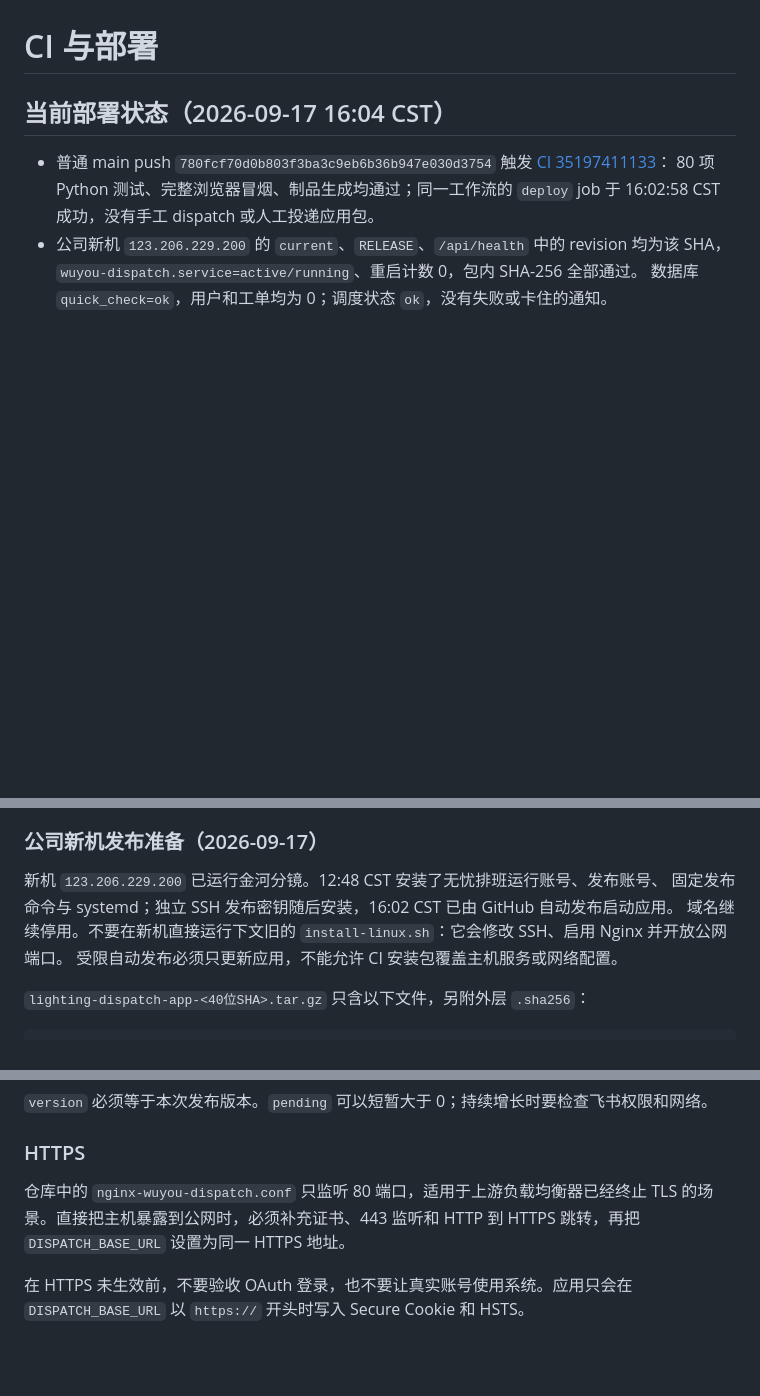
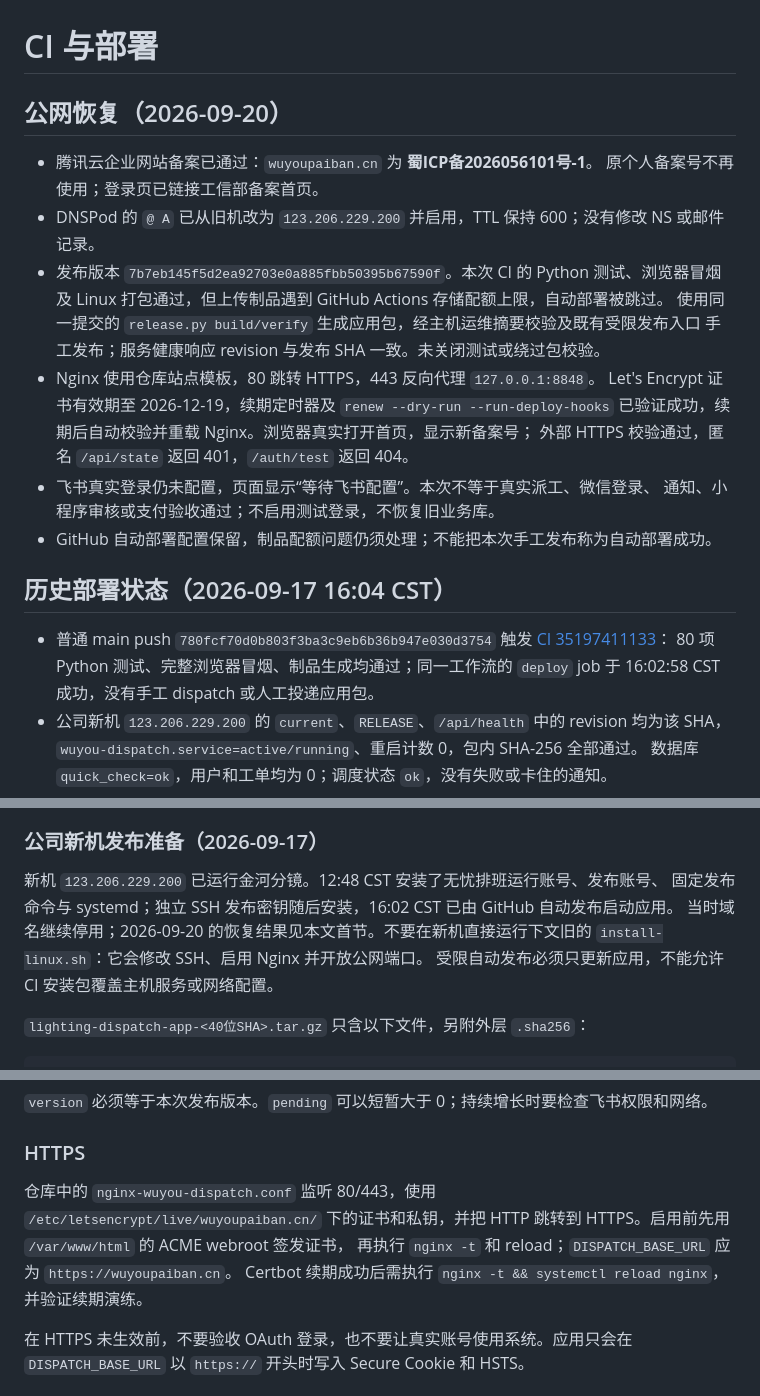
Before and after one commit to JinHe9527/lighting-dispatch, a Markdown page: docs/CI与部署.md, 3 parts joined by grey strips. GitHub-like rendering; blank space fills up the shorter version.

Commit message:
docs(ops): record public HTTPS launch [skip ci]
- Record company filing, DNS, TLS renewal and deployed revision
- Separate public reachability from pending login and CI quota work

```diff
--- a/docs/CI与部署.md
+++ b/docs/CI与部署.md
@@ -1,6 +1,23 @@
 # CI 与部署
 
-## 当前部署状态（2026-09-17 16:04 CST）
+## 公网恢复（2026-09-20）
+
+- 腾讯云企业网站备案已通过：`wuyoupaiban.cn` 为 **蜀ICP备2026056101号-1**。
+  原个人备案号不再使用；登录页已链接工信部备案首页。
+- DNSPod 的 `@ A` 已从旧机改为 `123.206.229.200` 并启用，TTL 保持 600；没有修改 NS 或邮件记录。
+- 发布版本 `7b7eb145f5d2ea92703e0a885fbb50395b67590f`。本次 CI 的 Python 测试、浏览器冒烟及
+  Linux 打包通过，但上传制品遇到 GitHub Actions 存储配额上限，自动部署被跳过。
+  使用同一提交的 `release.py build/verify` 生成应用包，经主机运维摘要校验及既有受限发布入口
+  手工发布；服务健康响应 revision 与发布 SHA 一致。未关闭测试或绕过包校验。
+- Nginx 使用仓库站点模板，80 跳转 HTTPS，443 反向代理 `127.0.0.1:8848`。
+  Let's Encrypt 证书有效期至 2026-12-19，续期定时器及 `renew --dry-run --run-deploy-hooks`
+  已验证成功，续期后自动校验并重载 Nginx。浏览器真实打开首页，显示新备案号；
+  外部 HTTPS 校验通过，匿名 `/api/state` 返回 401，`/auth/test` 返回 404。
+- 飞书真实登录仍未配置，页面显示“等待飞书配置”。本次不等于真实派工、微信登录、
+  通知、小程序审核或支付验收通过；不启用测试登录，不恢复旧业务库。
+- GitHub 自动部署配置保留，制品配额问题仍须处理；不能把本次手工发布称为自动部署成功。
+
+## 历史部署状态（2026-09-17 16:04 CST）
 
 - 普通 main push `780fcf70d0b803f3ba3c9eb6b36b947e030d3754` 触发
   [CI 35197411133](https://github.com/JinHe9527/lighting-dispatch/actions/runs/35197411133)：
@@ -75,7 +92,7 @@ CI 使用 Python 3.12、Node.js 22 和 pnpm 11.4，执行：
 
 新机 `123.206.229.200` 已运行金河分镜。12:48 CST 安装了无忧排班运行账号、发布账号、
 固定发布命令与 systemd；独立 SSH 发布密钥随后安装，16:02 CST 已由 GitHub 自动发布启动应用。
-域名继续停用。不要在新机直接运行下文旧的 `install-linux.sh`：它会修改 SSH、启用 Nginx 并开放公网端口。
+当时域名继续停用；2026-09-20 的恢复结果见本文首节。不要在新机直接运行下文旧的 `install-linux.sh`：它会修改 SSH、启用 Nginx 并开放公网端口。
 受限自动发布必须只更新应用，不能允许 CI 安装包覆盖主机服务或网络配置。
 
 `lighting-dispatch-app-<40位SHA>.tar.gz` 只含以下文件，另附外层 `.sha256`：
@@ -275,7 +292,10 @@ sudo sshd -t
 
 ### HTTPS
 
-仓库中的 `nginx-wuyou-dispatch.conf` 只监听 80 端口，适用于上游负载均衡器已经终止 TLS 的场景。直接把主机暴露到公网时，必须补充证书、443 监听和 HTTP 到 HTTPS 跳转，再把 `DISPATCH_BASE_URL` 设置为同一 HTTPS 地址。
+仓库中的 `nginx-wuyou-dispatch.conf` 监听 80/443，使用 `/etc/letsencrypt/live/wuyoupaiban.cn/`
+下的证书和私钥，并把 HTTP 跳转到 HTTPS。启用前先用 `/var/www/html` 的 ACME webroot 签发证书，
+再执行 `nginx -t` 和 reload；`DISPATCH_BASE_URL` 应为 `https://wuyoupaiban.cn`。
+Certbot 续期成功后需执行 `nginx -t && systemctl reload nginx`，并验证续期演练。
 
 在 HTTPS 未生效前，不要验收 OAuth 登录，也不要让真实账号使用系统。应用只会在 `DISPATCH_BASE_URL` 以 `https://` 开头时写入 Secure Cookie 和 HSTS。
 
```
